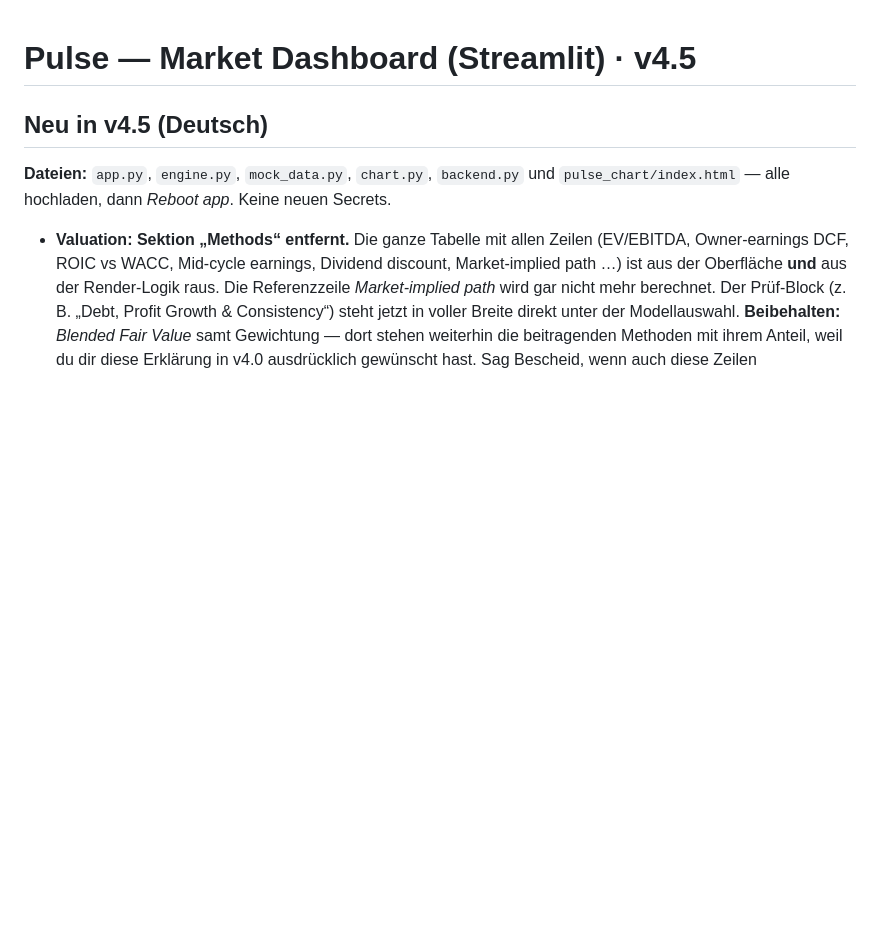
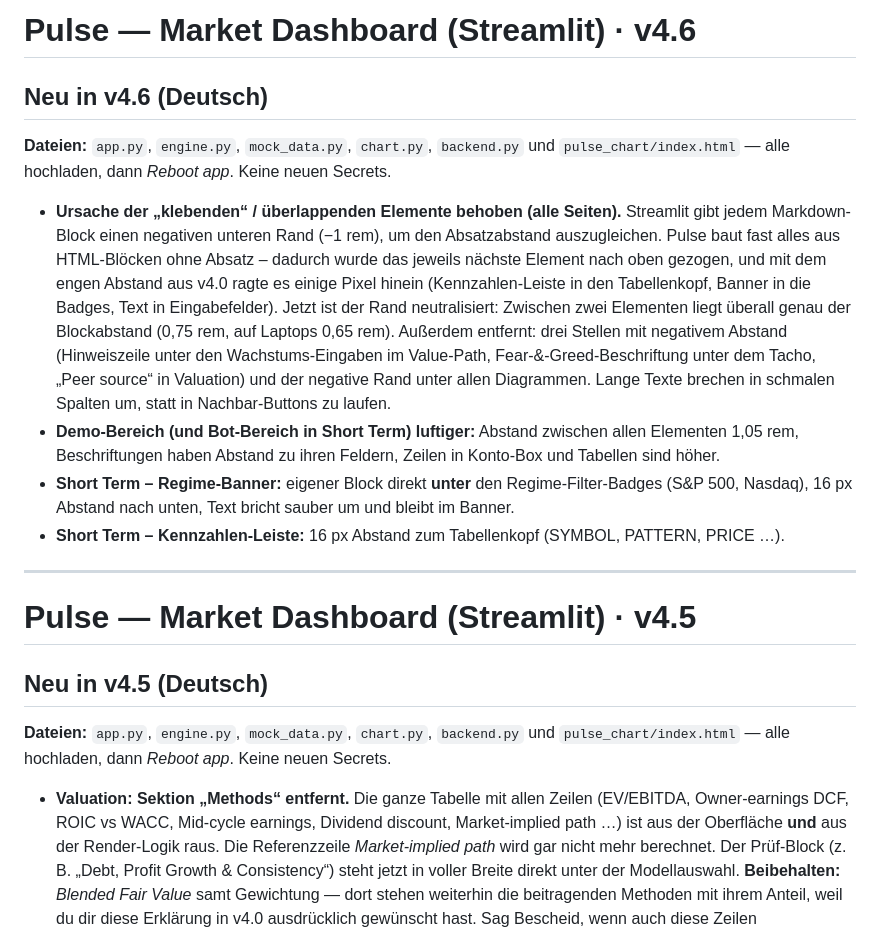
Before and after one commit to Lightdelta433/SwingTrade, a Markdown page: README_1.md, the part around the change. Rendered like a GitHub page; blank space fills up the shorter version.

```diff
--- a/README_1.md
+++ b/README_1.md
@@ -1,3 +1,27 @@
+# Pulse — Market Dashboard (Streamlit) · v4.6
+
+## Neu in v4.6 (Deutsch)
+
+**Dateien:** `app.py`, `engine.py`, `mock_data.py`, `chart.py`, `backend.py` und `pulse_chart/index.html` —
+alle hochladen, dann *Reboot app*. Keine neuen Secrets.
+
+* **Ursache der „klebenden“ / überlappenden Elemente behoben (alle Seiten).** Streamlit gibt jedem
+  Markdown-Block einen negativen unteren Rand (−1 rem), um den Absatzabstand auszugleichen. Pulse baut fast
+  alles aus HTML-Blöcken ohne Absatz – dadurch wurde das jeweils nächste Element nach oben gezogen, und mit
+  dem engen Abstand aus v4.0 ragte es einige Pixel hinein (Kennzahlen-Leiste in den Tabellenkopf, Banner in
+  die Badges, Text in Eingabefelder). Jetzt ist der Rand neutralisiert: Zwischen zwei Elementen liegt überall
+  genau der Blockabstand (0,75 rem, auf Laptops 0,65 rem).
+  Außerdem entfernt: drei Stellen mit negativem Abstand (Hinweiszeile unter den Wachstums-Eingaben im
+  Value-Path, Fear-&-Greed-Beschriftung unter dem Tacho, „Peer source“ in Valuation) und der negative Rand
+  unter allen Diagrammen. Lange Texte brechen in schmalen Spalten um, statt in Nachbar-Buttons zu laufen.
+* **Demo-Bereich (und Bot-Bereich in Short Term) luftiger:** Abstand zwischen allen Elementen 1,05 rem,
+  Beschriftungen haben Abstand zu ihren Feldern, Zeilen in Konto-Box und Tabellen sind höher.
+* **Short Term – Regime-Banner:** eigener Block direkt **unter** den Regime-Filter-Badges (S&P 500, Nasdaq),
+  16 px Abstand nach unten, Text bricht sauber um und bleibt im Banner.
+* **Short Term – Kennzahlen-Leiste:** 16 px Abstand zum Tabellenkopf (SYMBOL, PATTERN, PRICE …).
+
+---
+
 # Pulse — Market Dashboard (Streamlit) · v4.5
 
 ## Neu in v4.5 (Deutsch)
```
